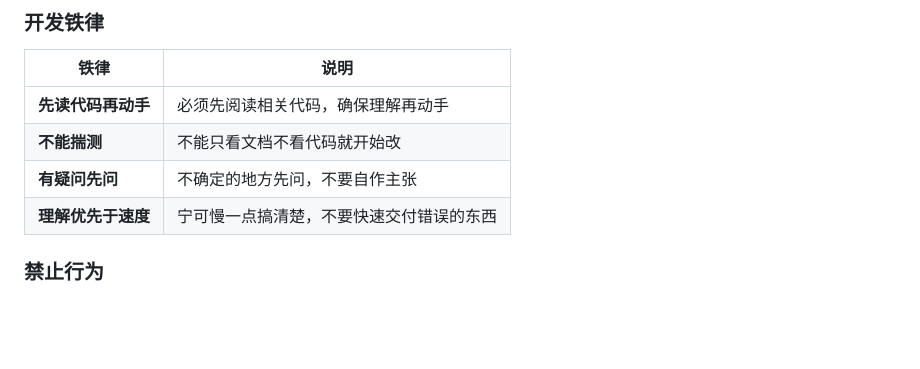
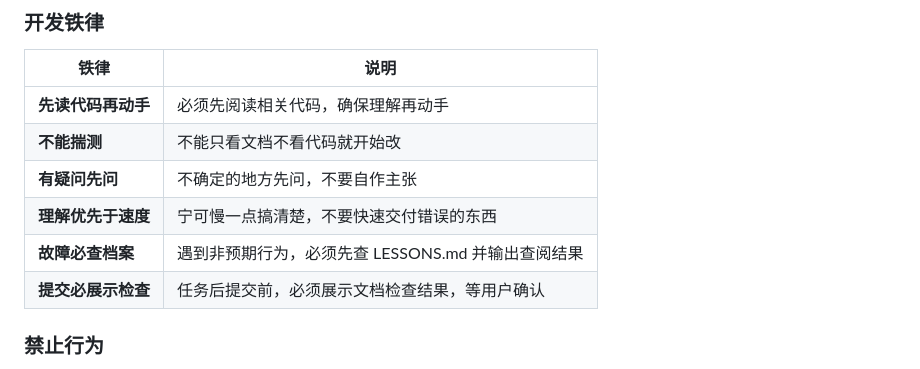
Before and after one commit to oscar852000/MindLink, a Markdown page: CLAUDE.md, the part around the change. Drawn GitHub-style; blank space fills up the shorter version.

Commit message:
feat: 完善错误和提交循环的结构化输出格式
- debug Skill: 添加 [故障处理] 必须输出格式
- commit Skill: 添加 [提交检查] 必须输出格式
- 强制 AI 展示检查结果，等用户确认后再行动

Co-Authored-By: Claude Opus 4.5 <noreply@anthropic.com>

```diff
--- a/CLAUDE.md
+++ b/CLAUDE.md
@@ -52,6 +52,8 @@
 | **不能揣测** | 不能只看文档不看代码就开始改 |
 | **有疑问先问** | 不确定的地方先问，不要自作主张 |
 | **理解优先于速度** | 宁可慢一点搞清楚，不要快速交付错误的东西 |
+| **故障必查档案** | 遇到非预期行为，必须先查 LESSONS.md 并输出查阅结果 |
+| **提交必展示检查** | 任务后提交前，必须展示文档检查结果，等用户确认 |
 
 ### 禁止行为
 
```
Also changed, not shown: 2 other files.
